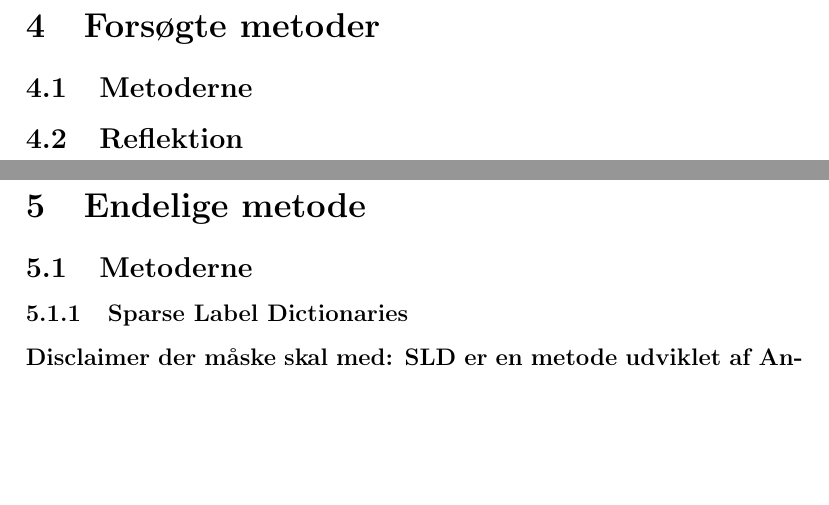
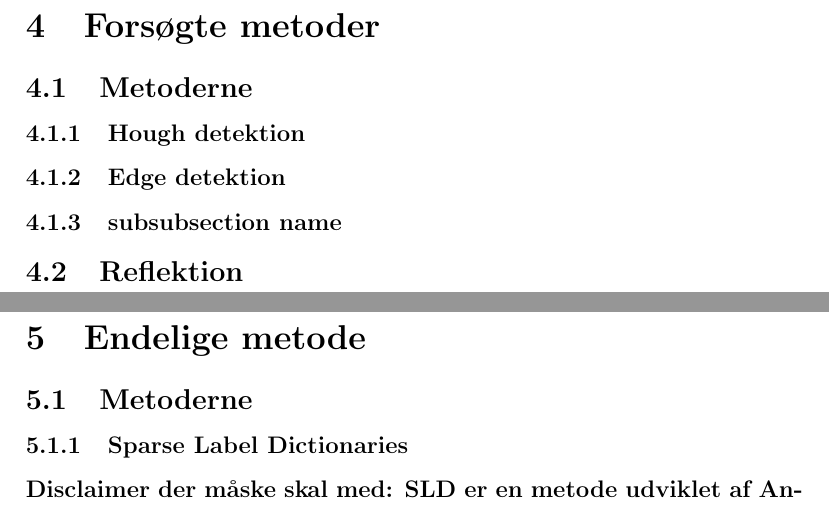
Before and after one commit to bagvendt/bach_rep, a LaTeX document (rapport/rapport.tex, which reads rapport/files/premethod/premethod.tex): two parts of pages 10 and 11 of 13, joined at a grey line, cut so that both start at the same text, the shorter picture padded with empty space. Compiled offline with pdfLaTeX.

Commit message:
Report..

```diff
--- a/rapport/files/premethod/premethod.tex
+++ b/rapport/files/premethod/premethod.tex
@@ -1,3 +1,6 @@
 \section{Forsøgte metoder} %
 \subsection{Metoderne}	   %
+\subsubsection{Hough detektion}
+\subsubsection{Edge detektion}
+\subsubsection{subsubsection name}
 \subsection{Reflektion}    %
```
